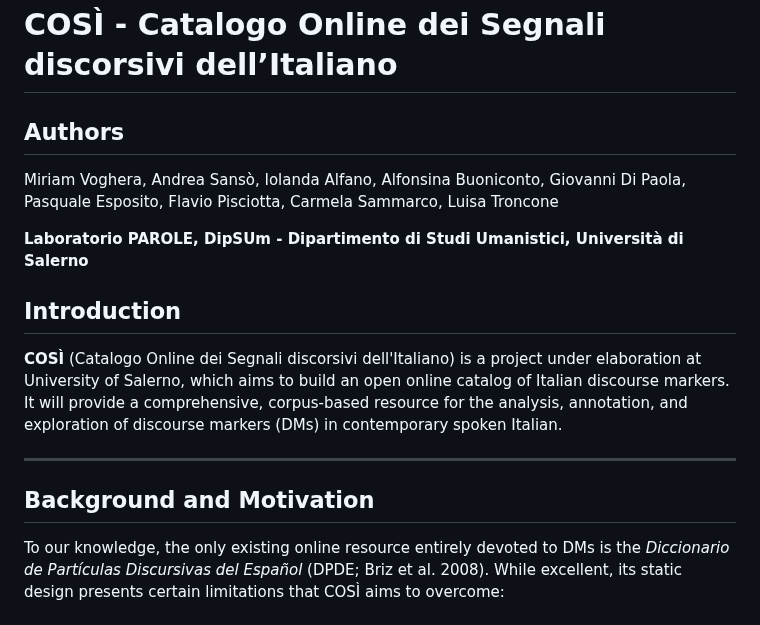
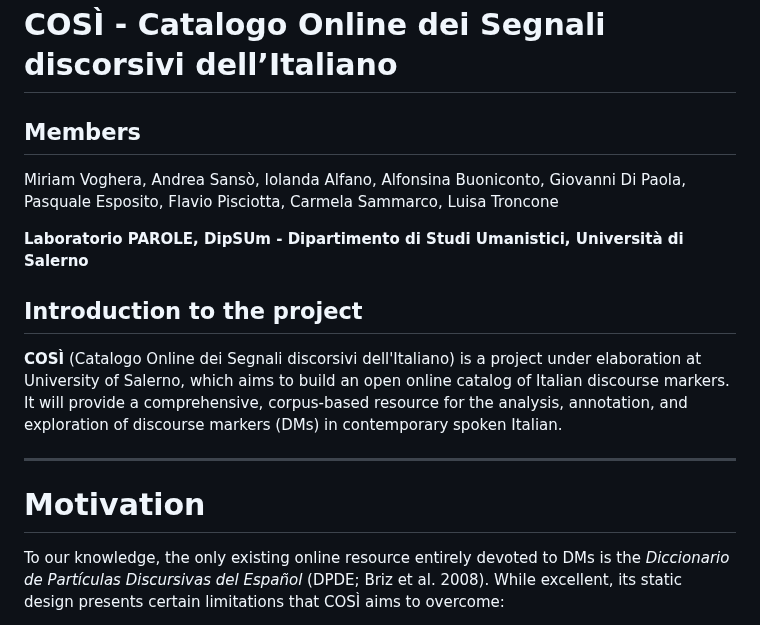
Before and after one commit to LaboratorioPAROLE/cosi, a Markdown page: README.md, the part around the change. Drawn GitHub-style.

```diff
--- a/README.md
+++ b/README.md
@@ -1,19 +1,19 @@
 # COSÌ - Catalogo Online dei Segnali discorsivi dell’Italiano
 
-## Authors
+## Members
 
 Miriam Voghera, Andrea Sansò, Iolanda Alfano, Alfonsina Buoniconto, Giovanni Di Paola, Pasquale Esposito, Flavio Pisciotta, Carmela Sammarco, Luisa Troncone
 
 **Laboratorio PAROLE, DipSUm - Dipartimento di Studi Umanistici, Università di Salerno**
 
 
-## Introduction
+## Introduction to the project
 
 **COSÌ** (Catalogo Online dei Segnali discorsivi dell'Italiano) is a project under elaboration at University of Salerno, which aims to build an open online catalog of Italian discourse markers. It will provide a comprehensive, corpus-based resource for the analysis, annotation, and exploration of discourse markers (DMs) in contemporary spoken Italian.
 
 ---
 
-## Background and Motivation
+# Motivation
 
 To our knowledge, the only existing online resource entirely devoted to DMs is the _Diccionario de Partículas Discursivas del Español_ (DPDE; Briz et al. 2008). While excellent, its static design presents certain limitations that COSÌ aims to overcome:
 
```
